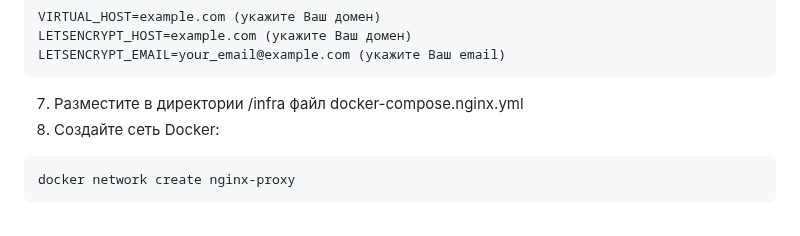
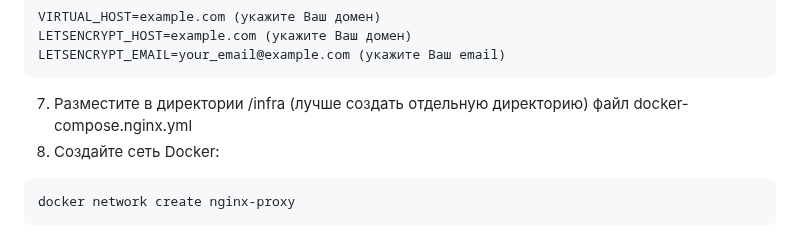
Before and after one commit to AbbadonAA/Latest_News_Bot, a Markdown page: README.md, the part around the change. Drawn GitHub-style.

Commit message:
fix: nginx directory recommendation

````diff
--- a/README.md
+++ b/README.md
@@ -229,7 +229,7 @@ VIRTUAL_HOST=example.com (укажите Ваш домен)
 LETSENCRYPT_HOST=example.com (укажите Ваш домен)
 LETSENCRYPT_EMAIL=your_email@example.com (укажите Ваш email)
 ```
-7. Разместите в директории /infra файл docker-compose.nginx.yml
+7. Разместите в директории /infra (лучше создать отдельную директорию) файл docker-compose.nginx.yml
 8. Создайте сеть Docker:
 ```shell
 docker network create nginx-proxy
````
